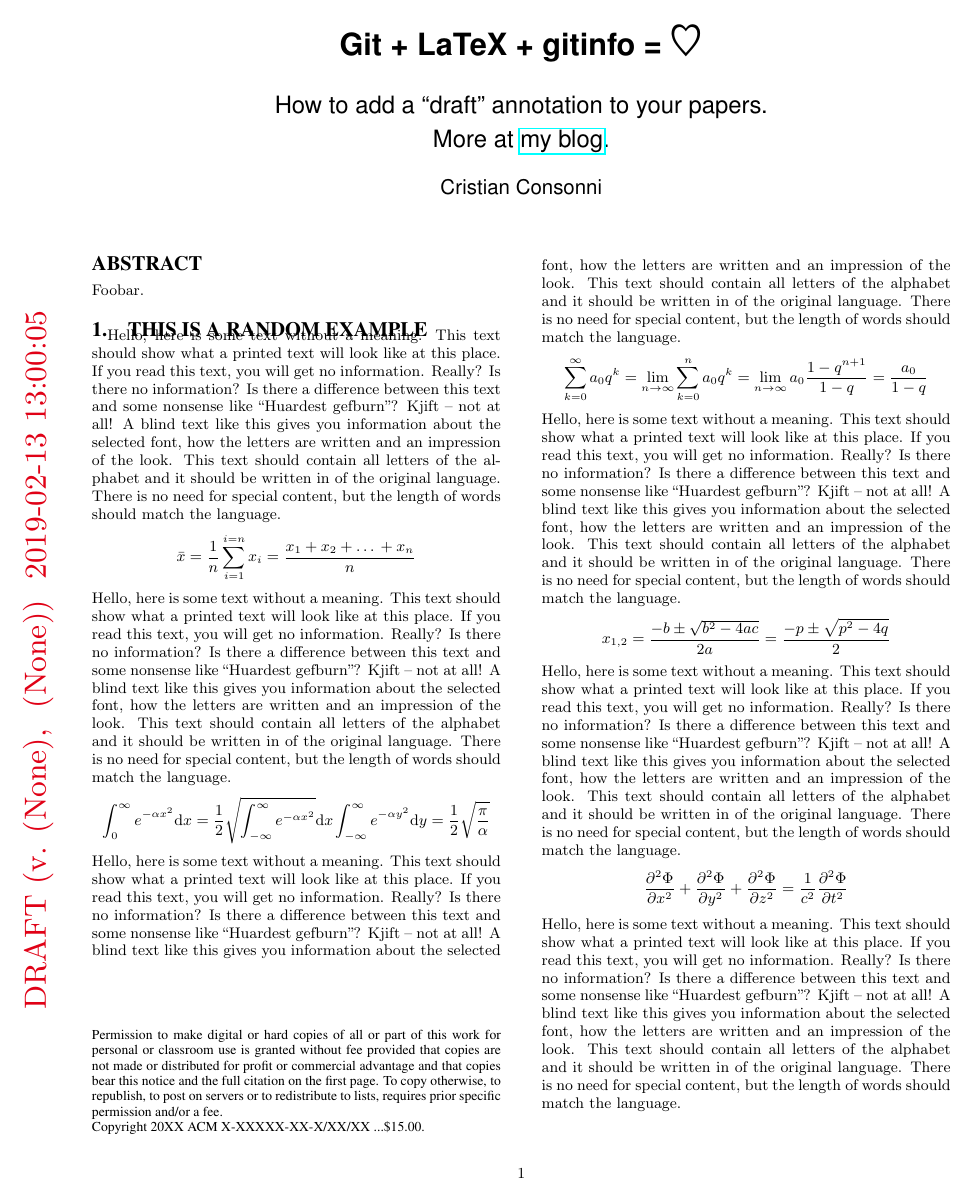
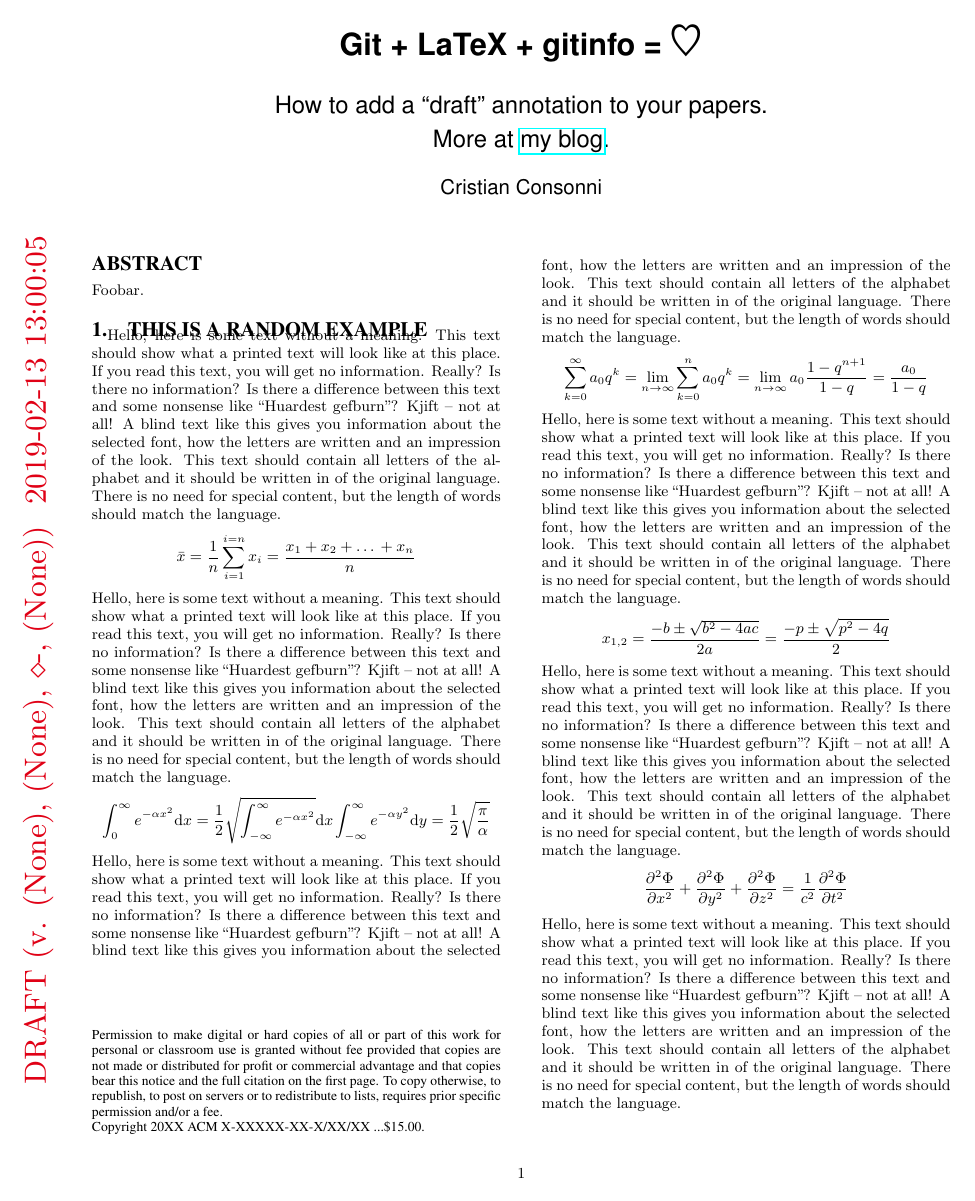
Before and after one commit to CristianCantoro/latex_draft_example, a LaTeX paper (paper.tex, which reads imports/draft.tex): the whole page. Compiled offline with pdfLaTeX.

Commit message:
Add optional named arguments

```diff
--- a/imports/draft.tex
+++ b/imports/draft.tex
@@ -1,15 +1,32 @@
 %!TEX root =../paper.tex
+
+% Required packages
 \usepackage[dirty=DirtyRepo]{gitinfo2}
 \usepackage{etoolbox}
+\usepackage{keyval}
+\usepackage{xstring}
+\usepackage{background}
+\usepackage[yyyymmdd,hhmmss]{datetime}
 
 \global\newtoggle{isDraft}
 
-\newcommand{\draft}[1]{
+\makeatletter
+% How to create a command with key values?
+% https://tex.stackexchange.com/a/34314/25748
+% ========= KEY DEFINITIONS =========
+\define@key{draft}{vshift}{\def\pb@vshift{#1}}
+\define@key{draft}{hshift}{\def\pb@hshift{#1}}
+\define@key{draft}{scale}{\def\pb@scale{#1}}
+% ========= KEY DEFAULTS =========
+\setkeys{draft}{vshift=-0.5\leftmargin,hshift=0.3\textheight,scale=2}%
+\newcommand{\draft}[2][]{%
   \global\toggletrue{isDraft}%
+
+  % Set new keys
+  \setkeys{draft}{#1}
 
   % use dashes as separators for dates (default in git, so it is needed for
   % consistency)
-  \usepackage[yyyymmdd,hhmmss]{datetime}
   \renewcommand{\dateseparator}{-}
 
   % define watermark color
@@ -17,8 +34,8 @@
 
   % define \gitBranchSymbol: start from \hookrightarrow, rotate it 45 degrees
   % and scale it by 1.2 times
-  \newcommand{\rotatedhookrightarrow}{\mathpalette{\rotatebox[origin=c]{45}{$\hookrightarrow$}}\relax}
-  \newcommand{\gitBranchSymbol}{$\scalebox{1.2}{\ensuremath{\rotatedhookrightarrow}}$}
+  \newcommand{\rotatedhookrightarrow}{\mathpalette{\rotatebox[origin=c]{45}{$\hookrightarrow$}}\relax}%
+  \newcommand{\gitBranchSymbol}{$\scalebox{1.2}{\ensuremath{\rotatedhookrightarrow}}$}%
 
   % if the repo is dirty we put the symbol otherwise we leave it empty
   \newcommand{\gitIfIsDirtyRepoSymbol}{\IfSubStr{\gitDirty}{DirtyRepo}{\gitBranchSymbol}{}}
@@ -30,20 +47,25 @@
 
   % if the option "long" is passed then the commit is dispalied with date and
   % time otherwise only date.
-  \newcommand{\gitCommitterDateDisplay}{\IfSubStr{#1}{long}{\gitCommitterDateTime}{\gitCommitterDate}}
+  \newcommand{\gitCommitterDateDisplay}{\IfSubStr{#2}{long}{\gitCommitterDateTime}{\gitCommitterDate}}
+
+  \newcommand{\gitAuthor}{\StrCut{\gitAuthorName}{ }{\csName}{\csSurname}\csName}
+
+  \usepackage{amssymb}
+  \newcommand{\gitRelInfo}{\IfEq{\gitRoff}{}{$\diamond$-\gitRel}{\gitRel-\gitRoff}}
 
   % watermark text
-  \newcommand{\drafttext}{DRAFT (v. \gitIfIsDirtyRepoSymbol\gitAbbrevHash, ~\gitCommitterDateDisplay) ~\today ~\currenttime}
+  \newcommand{\drafttext}{DRAFT (v. \gitIfIsDirtyRepoSymbol\gitAbbrevHash, \gitAuthor, \gitRelInfo, \gitCommitterDateDisplay) ~\today ~\currenttime}
 
-  \usepackage{background}
-  \backgroundsetup{contents=\drafttext,
+  \backgroundsetup{contents=\drafttext,%
              color=draftwatermarkcolor,
-             opacity=1,
-             angle=90,
-             position=current page.west,
-             vshift=-0.5\leftmargin,
-             hshift=0.3\textheight,
-             scale=2
-  }
-  \pagenumbering{arabic}
+           opacity=1,%
+           angle=90,%
+           position=current page.west,%
+           vshift=\pb@vshift,%
+           hshift=\pb@hshift,%
+           scale=\pb@scale%
+  }%
+  \pagenumbering{arabic}%
 }
+\makeatother
```
Also changed, not shown: paper.tex (+12 -2 lines).
